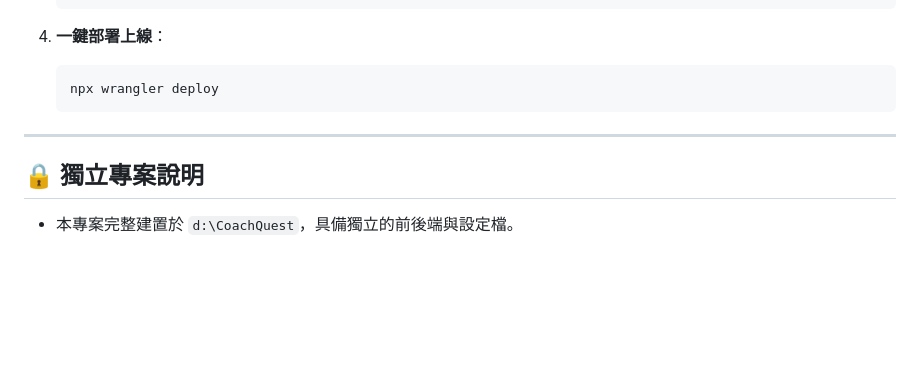
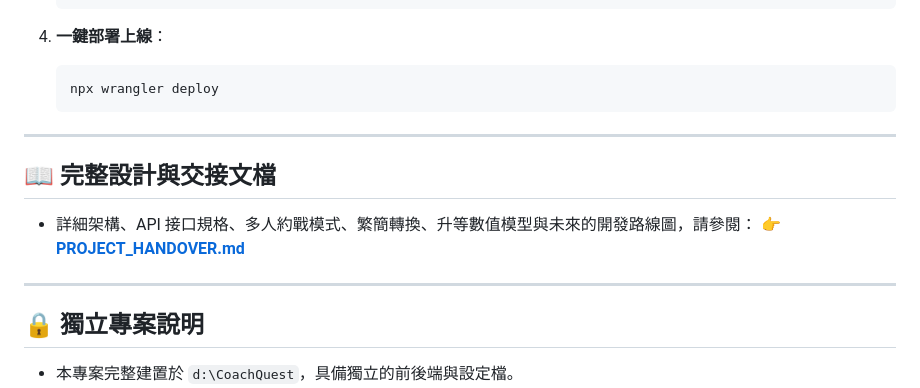
Before and after one commit to coachsunny/coachquest, a Markdown page: README.md, the part around the change. GitHub-like rendering; blank space fills up the shorter version.

Commit message:
docs: add full project handover guide and update README

```diff
--- a/README.md
+++ b/README.md
@@ -80,6 +80,12 @@ npx wrangler dev
 
 ---
 
+## 📖 完整設計與交接文檔
+- 詳細架構、API 接口規格、多人約戰模式、繁簡轉換、升等數值模型與未來的開發路線圖，請參閱：
+  👉 **[PROJECT_HANDOVER.md](./PROJECT_HANDOVER.md)**
+
+---
+
 ## 🔒 獨立專案說明
 - 本專案完整建置於 `d:\CoachQuest`，具備獨立的前後端與設定檔。
 - **原專案 `d:\Coach`（CoachLab）百分之百保持原狀，未做任何修改，確保歷史資產安全無虞。**
```
Also changed, not shown: PROJECT_HANDOVER.md (added, +200 -0 lines).
